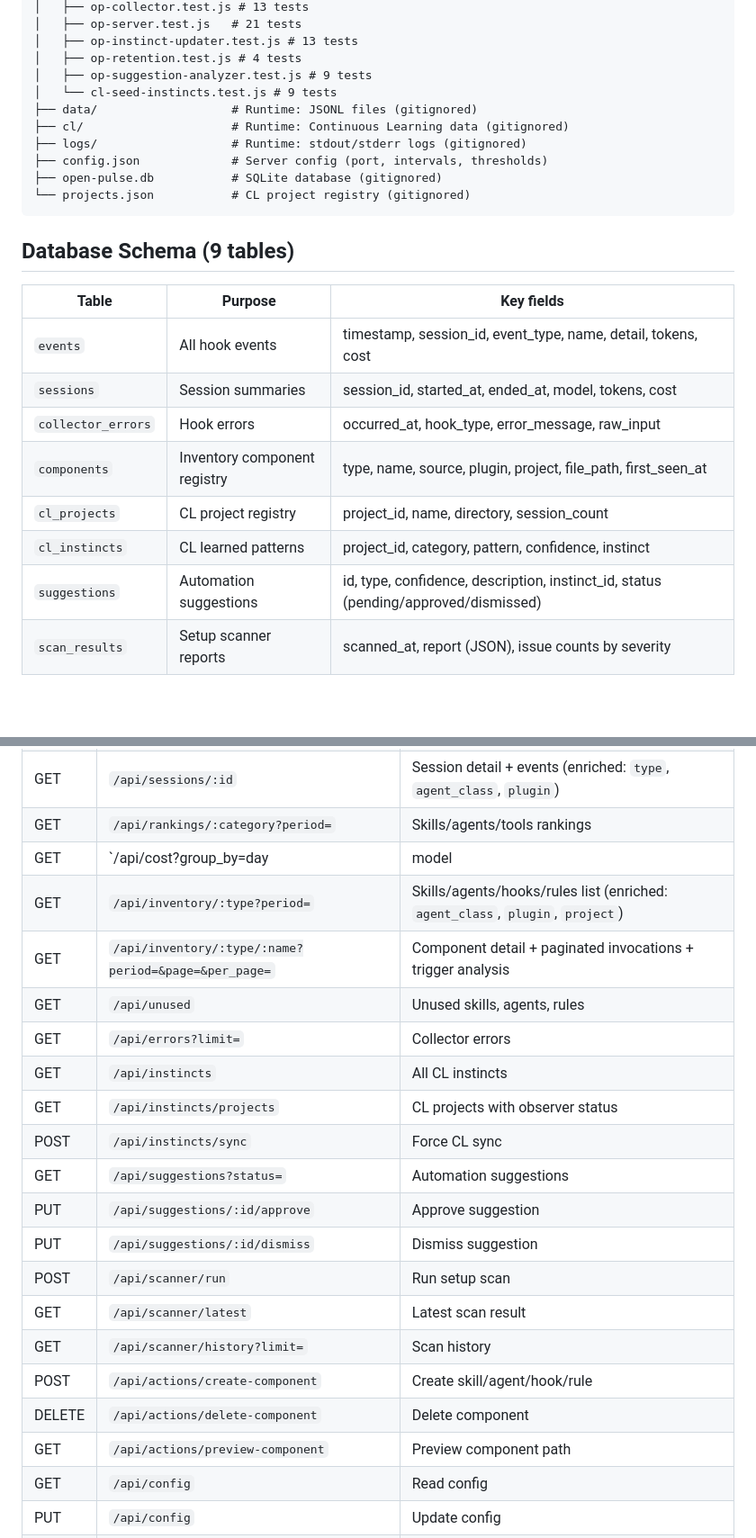
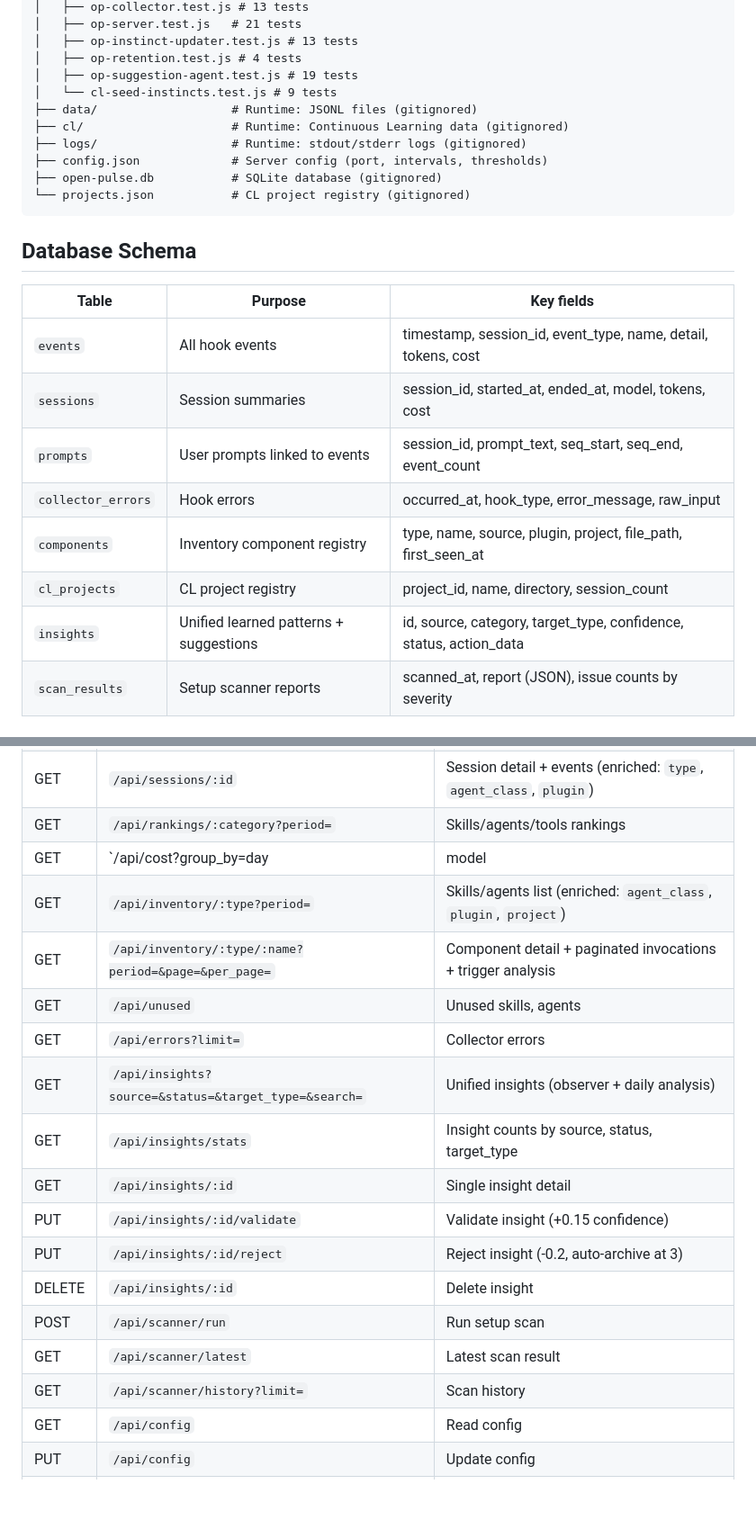
Before and after one commit to DinhDu002/open-pulse, a Markdown page: CLAUDE.md, 2 parts joined by grey strips. Shown at 90% size. Rendered like a GitHub page; blank space fills up the shorter version.

````diff
--- a/CLAUDE.md
+++ b/CLAUDE.md
@@ -85,7 +86,7 @@ open-pulse/
 │   ├── op-server.test.js   # 21 tests
 │   ├── op-instinct-updater.test.js # 13 tests
 │   ├── op-retention.test.js # 4 tests
-│   ├── op-suggestion-analyzer.test.js # 9 tests
+│   ├── op-suggestion-agent.test.js # 19 tests
 │   └── cl-seed-instincts.test.js # 9 tests
 ├── data/                   # Runtime: JSONL files (gitignored)
 ├── cl/                     # Runtime: Continuous Learning data (gitignored)
@@ -95,17 +96,17 @@ open-pulse/
 └── projects.json           # CL project registry (gitignored)
 ```
 
-## Database Schema (9 tables)
+## Database Schema
 
 | Table | Purpose | Key fields |
 |---|---|---|
 | `events` | All hook events | timestamp, session_id, event_type, name, detail, tokens, cost |
 | `sessions` | Session summaries | session_id, started_at, ended_at, model, tokens, cost |
+| `prompts` | User prompts linked to events | session_id, prompt_text, seq_start, seq_end, event_count |
 | `collector_errors` | Hook errors | occurred_at, hook_type, error_message, raw_input |
 | `components` | Inventory component registry | type, name, source, plugin, project, file_path, first_seen_at |
 | `cl_projects` | CL project registry | project_id, name, directory, session_count |
-| `cl_instincts` | CL learned patterns | project_id, category, pattern, confidence, instinct |
-| `suggestions` | Automation suggestions | id, type, confidence, description, instinct_id, status (pending/approved/dismissed) |
+| `insights` | Unified learned patterns + suggestions | id, source, category, target_type, confidence, status, action_data |
 | `scan_results` | Setup scanner reports | scanned_at, report (JSON), issue counts by severity |
 
 ## API Endpoints
@@ -119,22 +120,19 @@ open-pulse/
 | GET | `/api/sessions/:id` | Session detail + events (enriched: `type`, `agent_class`, `plugin`) |
 | GET | `/api/rankings/:category?period=` | Skills/agents/tools rankings |
 | GET | `/api/cost?group_by=day|model|session&period=` | Cost breakdown |
-| GET | `/api/inventory/:type?period=` | Skills/agents/hooks/rules list (enriched: `agent_class`, `plugin`, `project`) |
+| GET | `/api/inventory/:type?period=` | Skills/agents list (enriched: `agent_class`, `plugin`, `project`) |
 | GET | `/api/inventory/:type/:name?period=&page=&per_page=` | Component detail + paginated invocations + trigger analysis |
-| GET | `/api/unused` | Unused skills, agents, rules |
+| GET | `/api/unused` | Unused skills, agents |
 | GET | `/api/errors?limit=` | Collector errors |
-| GET | `/api/instincts` | All CL instincts |
-| GET | `/api/instincts/projects` | CL projects with observer status |
-| POST | `/api/instincts/sync` | Force CL sync |
-| GET | `/api/suggestions?status=` | Automation suggestions |
-| PUT | `/api/suggestions/:id/approve` | Approve suggestion |
-| PUT | `/api/suggestions/:id/dismiss` | Dismiss suggestion |
+| GET | `/api/insights?source=&status=&target_type=&search=` | Unified insights (observer + daily analysis) |
+| GET | `/api/insights/stats` | Insight counts by source, status, target_type |
+| GET | `/api/insights/:id` | Single insight detail |
+| PUT | `/api/insights/:id/validate` | Validate insight (+0.15 confidence) |
+| PUT | `/api/insights/:id/reject` | Reject insight (-0.2, auto-archive at 3) |
+| DELETE | `/api/insights/:id` | Delete insight |
 | POST | `/api/scanner/run` | Run setup scan |
 | GET | `/api/scanner/latest` | Latest scan result |
 | GET | `/api/scanner/history?limit=` | Scan history |
-| POST | `/api/actions/create-component` | Create skill/agent/hook/rule |
-| DELETE | `/api/actions/delete-component` | Delete component |
-| GET | `/api/actions/preview-component` | Preview component path |
 | GET | `/api/config` | Read config |
 | PUT | `/api/config` | Update config |
 | POST | `/api/ingest` | Manual JSONL ingestion |
````
Also changed, not shown: other parts of CLAUDE.md (+27 -25 lines).
